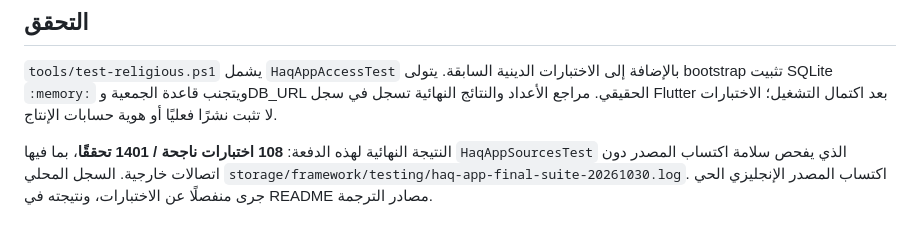
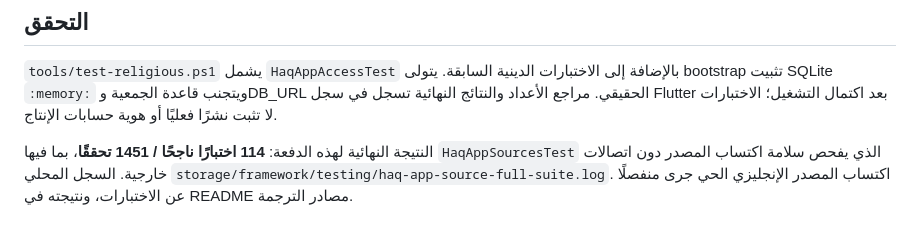
Before and after one commit to HazemAyyad/huk, a Markdown page: docs/app-localization-and-access.md, the part around the change. Rendered like a GitHub page.

Commit message:
Document verified source workflow and admin bootstrap validation

```diff
--- a/docs/app-localization-and-access.md
+++ b/docs/app-localization-and-access.md
@@ -104,4 +104,4 @@ php artisan queue:work haq_imports --queue=haq-imports --timeout=900 --tries=1
 
 `tools/test-religious.ps1` يشمل `HaqAppAccessTest` بالإضافة إلى الاختبارات الدينية السابقة. يتولى bootstrap تثبيت SQLite `:memory:` ويتجنب قاعدة الجمعية وDB_URL الحقيقي. مراجع الأعداد والنتائج النهائية تسجل في سجل Flutter بعد اكتمال التشغيل؛ الاختبارات لا تثبت نشرًا فعليًا أو هوية حسابات الإنتاج.
 
-النتيجة النهائية لهذه الدفعة: **108 اختبارات ناجحة / 1401 تحققًا**، بما فيها `HaqAppSourcesTest` الذي يفحص سلامة اكتساب المصدر دون اتصالات خارجية. السجل المحلي `storage/framework/testing/haq-app-final-suite-20261030.log`. اكتساب المصدر الإنجليزي الحي جرى منفصلًا عن الاختبارات، ونتيجته في README مصادر الترجمة.
+النتيجة النهائية لهذه الدفعة: **114 اختبارًا ناجحًا / 1451 تحققًا**، بما فيها `HaqAppSourcesTest` الذي يفحص سلامة اكتساب المصدر دون اتصالات خارجية. السجل المحلي `storage/framework/testing/haq-app-source-full-suite.log`. اكتساب المصدر الإنجليزي الحي جرى منفصلًا عن الاختبارات، ونتيجته في README مصادر الترجمة.
```
